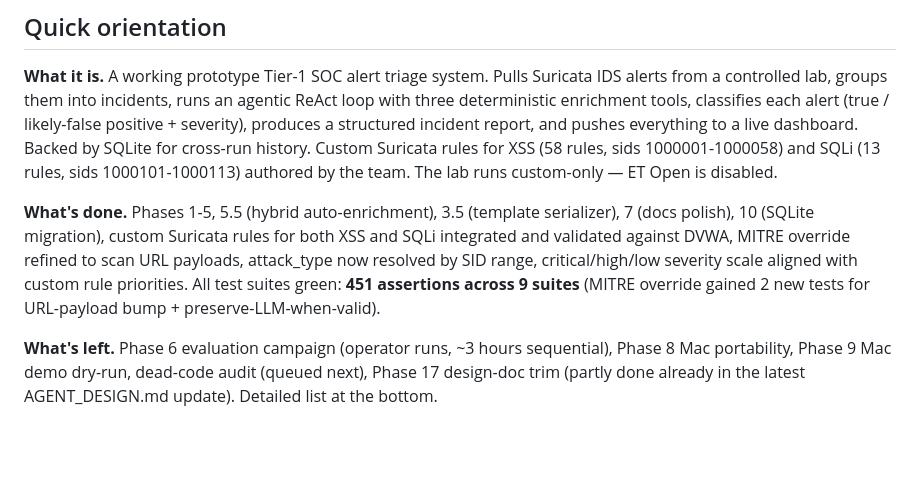
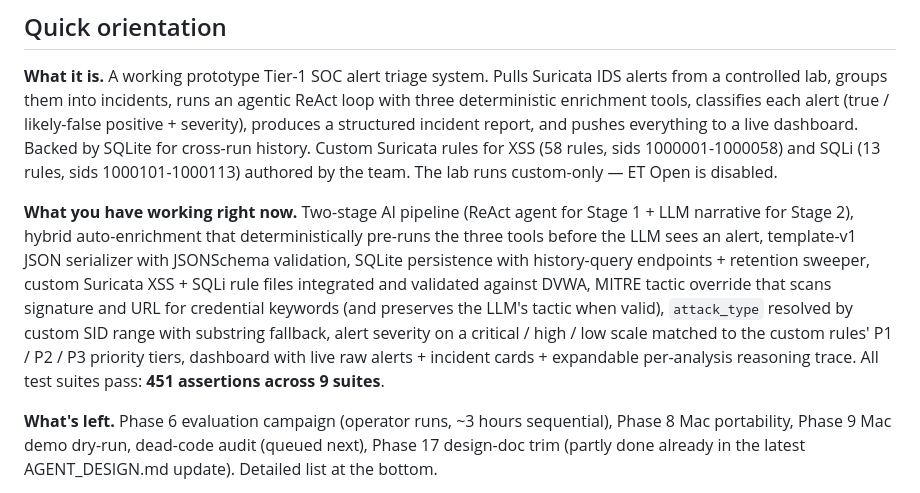
Before and after one commit to dzipsin/p000774csitcp, a Markdown page: docs/HANDOFF.md, the part around one of its changes. GitHub-like rendering; blank space fills up the shorter version.

```diff
--- a/docs/HANDOFF.md
+++ b/docs/HANDOFF.md
@@ -24,13 +24,19 @@ Backed by SQLite for cross-run history. Custom Suricata rules for XSS
 (58 rules, sids 1000001-1000058) and SQLi (13 rules, sids 1000101-1000113)
 authored by the team. The lab runs custom-only — ET Open is disabled.
 
-**What's done.** Phases 1-5, 5.5 (hybrid auto-enrichment), 3.5 (template
-serializer), 7 (docs polish), 10 (SQLite migration), custom Suricata rules
-for both XSS and SQLi integrated and validated against DVWA, MITRE override
-refined to scan URL payloads, attack_type now resolved by SID range,
-critical/high/low severity scale aligned with custom rule priorities.
-All test suites green: **451 assertions across 9 suites** (MITRE override
-gained 2 new tests for URL-payload bump + preserve-LLM-when-valid).
+**What you have working right now.** Two-stage AI pipeline (ReAct agent
+for Stage 1 + LLM narrative for Stage 2), hybrid auto-enrichment that
+deterministically pre-runs the three tools before the LLM sees an alert,
+template-v1 JSON serializer with JSONSchema validation, SQLite
+persistence with history-query endpoints + retention sweeper, custom
+Suricata XSS + SQLi rule files integrated and validated against DVWA,
+MITRE tactic override that scans signature and URL for credential
+keywords (and preserves the LLM's tactic when valid), `attack_type`
+resolved by custom SID range with substring fallback, alert severity
+on a critical / high / low scale matched to the custom rules' P1 / P2
+/ P3 priority tiers, dashboard with live raw alerts + incident cards +
+expandable per-analysis reasoning trace. All test suites pass: **451
+assertions across 9 suites**.
 
 **What's left.** Phase 6 evaluation campaign (operator runs, ~3 hours
 sequential), Phase 8 Mac portability, Phase 9 Mac demo dry-run, dead-code
```
Also changed, not shown: other parts of docs/HANDOFF.md (+39 -43 lines).
